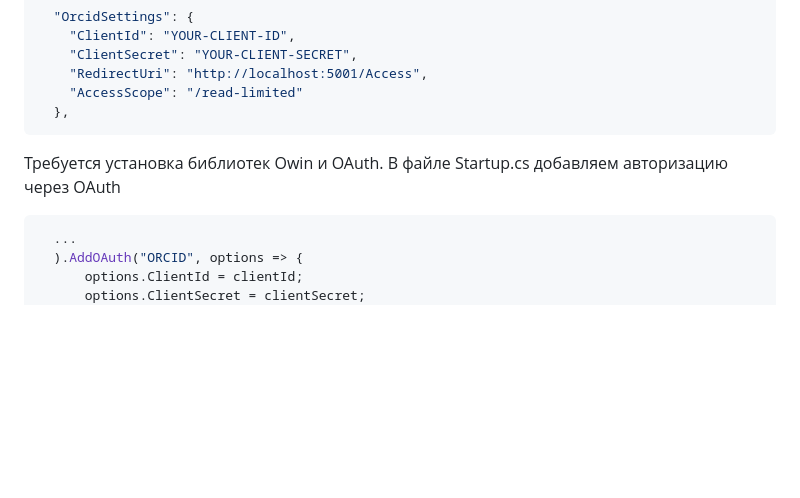
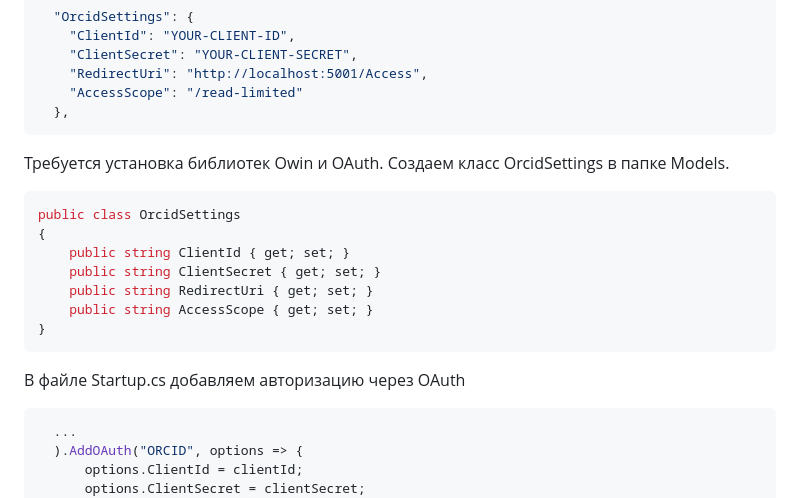
Before and after one commit to prelydia/ORCID-auth, a Markdown page: README.md, the part around the change. GitHub-like rendering; blank space fills up the shorter version.

````diff
--- a/README.md
+++ b/README.md
@@ -13,7 +13,19 @@
     "AccessScope": "/read-limited"
   },
 ```
-Требуется установка библиотек Owin и OAuth. В файле Startup.cs добавляем авторизацию через OAuth
+Требуется установка библиотек Owin и OAuth. Создаем класс OrcidSettings в папке Models.
+
+```C#
+public class OrcidSettings
+{
+    public string ClientId { get; set; }
+    public string ClientSecret { get; set; }
+    public string RedirectUri { get; set; }
+    public string AccessScope { get; set; }
+}
+```
+
+В файле Startup.cs добавляем авторизацию через OAuth
 
 ```C#
   ...
````
